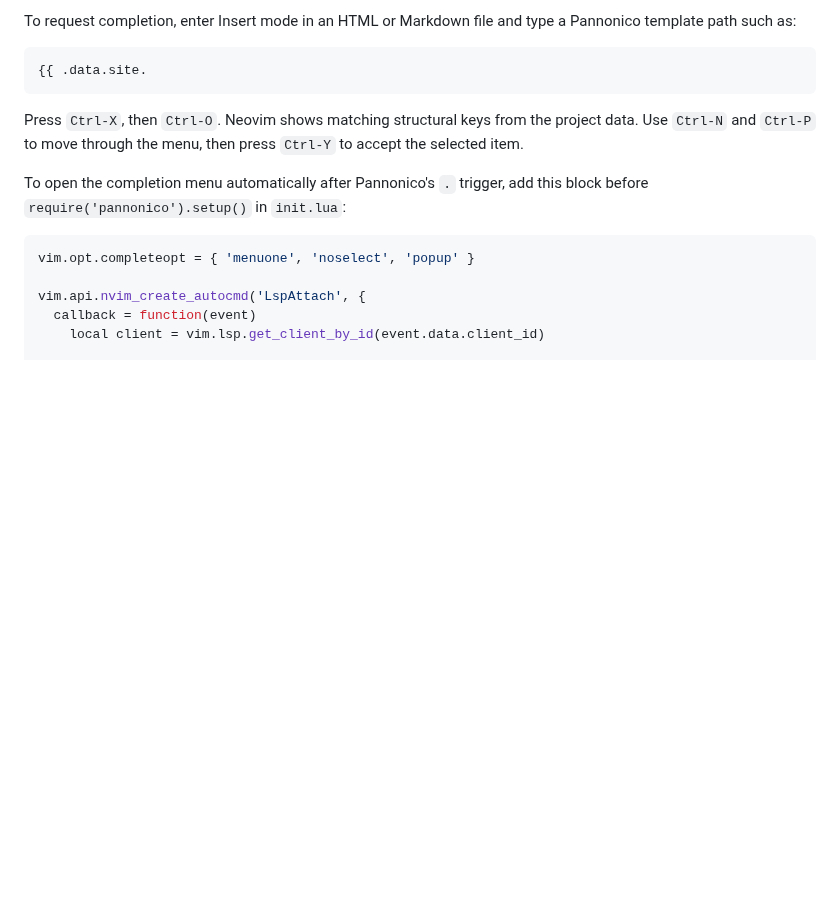
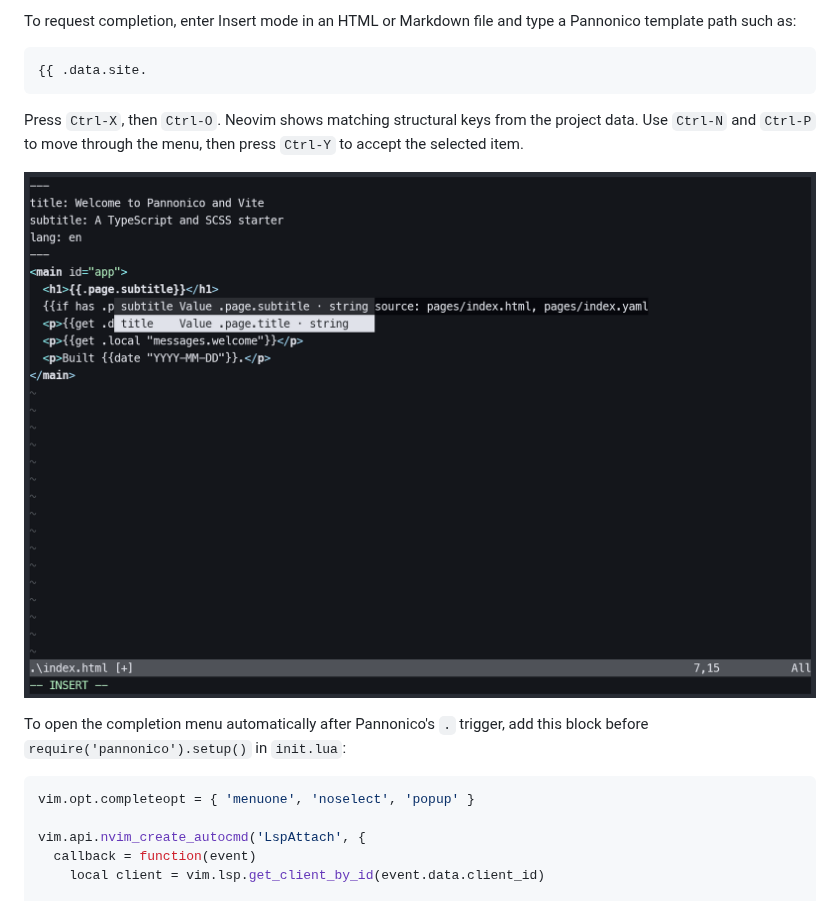
Before and after one commit to vx-rs/pannonico-neovim, a Markdown page: README.md, the part around the change. GitHub-like rendering; pictures changed too: media/neovim-completion.png (added); blank space fills up the shorter version.

Commit message:
docs: add completion screenshot

```diff
--- a/README.md
+++ b/README.md
@@ -132,6 +132,8 @@ Press `Ctrl-X`, then `Ctrl-O`. Neovim shows matching structural keys from the
 project data. Use `Ctrl-N` and `Ctrl-P` to move through the menu, then press
 `Ctrl-Y` to accept the selected item.
 
+![Pannonico completion suggestions in Neovim](media/neovim-completion.png)
+
 To open the completion menu automatically after Pannonico's `.` trigger, add
 this block before `require('pannonico').setup()` in `init.lua`:
 
```
